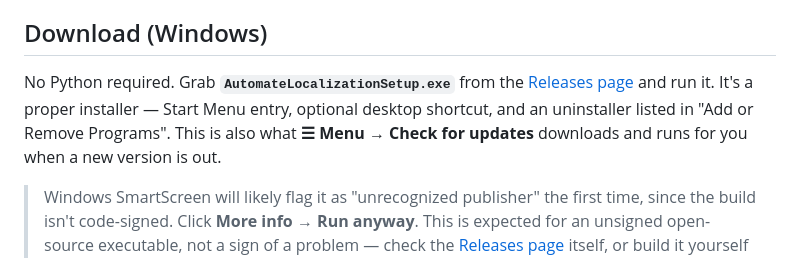
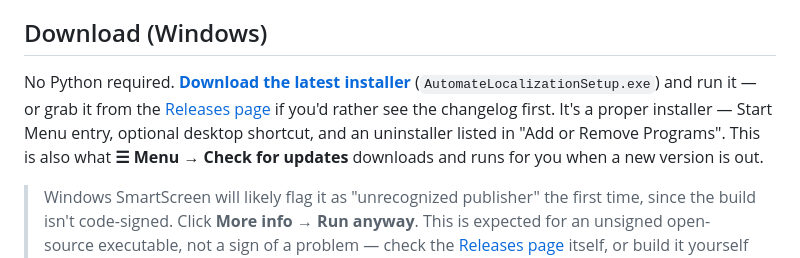
Before and after one commit to adnaanaeem/Automate-Localization, a Markdown page: README.md, the part around one of its changes. Rendered like a GitHub page.

```diff
--- a/README.md
+++ b/README.md
@@ -43,7 +46,7 @@ step while staying safe:
 
 ## Download (Windows)
 
-No Python required. Grab **`AutomateLocalizationSetup.exe`** from the [Releases page](https://github.com/adnaanaeem/Automate-Localization/releases) and run it. It's a proper installer — Start Menu entry, optional desktop shortcut, and an uninstaller listed in "Add or Remove Programs". This is also what **☰ Menu → Check for updates** downloads and runs for you when a new version is out.
+No Python required. **[Download the latest installer](https://github.com/adnaanaeem/Automate-Localization/releases/latest/download/AutomateLocalizationSetup.exe)** (`AutomateLocalizationSetup.exe`) and run it — or grab it from the [Releases page](https://github.com/adnaanaeem/Automate-Localization/releases) if you'd rather see the changelog first. It's a proper installer — Start Menu entry, optional desktop shortcut, and an uninstaller listed in "Add or Remove Programs". This is also what **☰ Menu → Check for updates** downloads and runs for you when a new version is out.
 
 > Windows SmartScreen will likely flag it as "unrecognized publisher" the first time, since the build isn't code-signed. Click **More info → Run anyway**. This is expected for an unsigned open-source executable, not a sign of a problem — check the [Releases page](https://github.com/adnaanaeem/Automate-Localization/releases) itself, or build it yourself from source (below), if you'd rather verify first.
 >
```
Also changed, not shown: other parts of README.md (+3 -0 lines).
